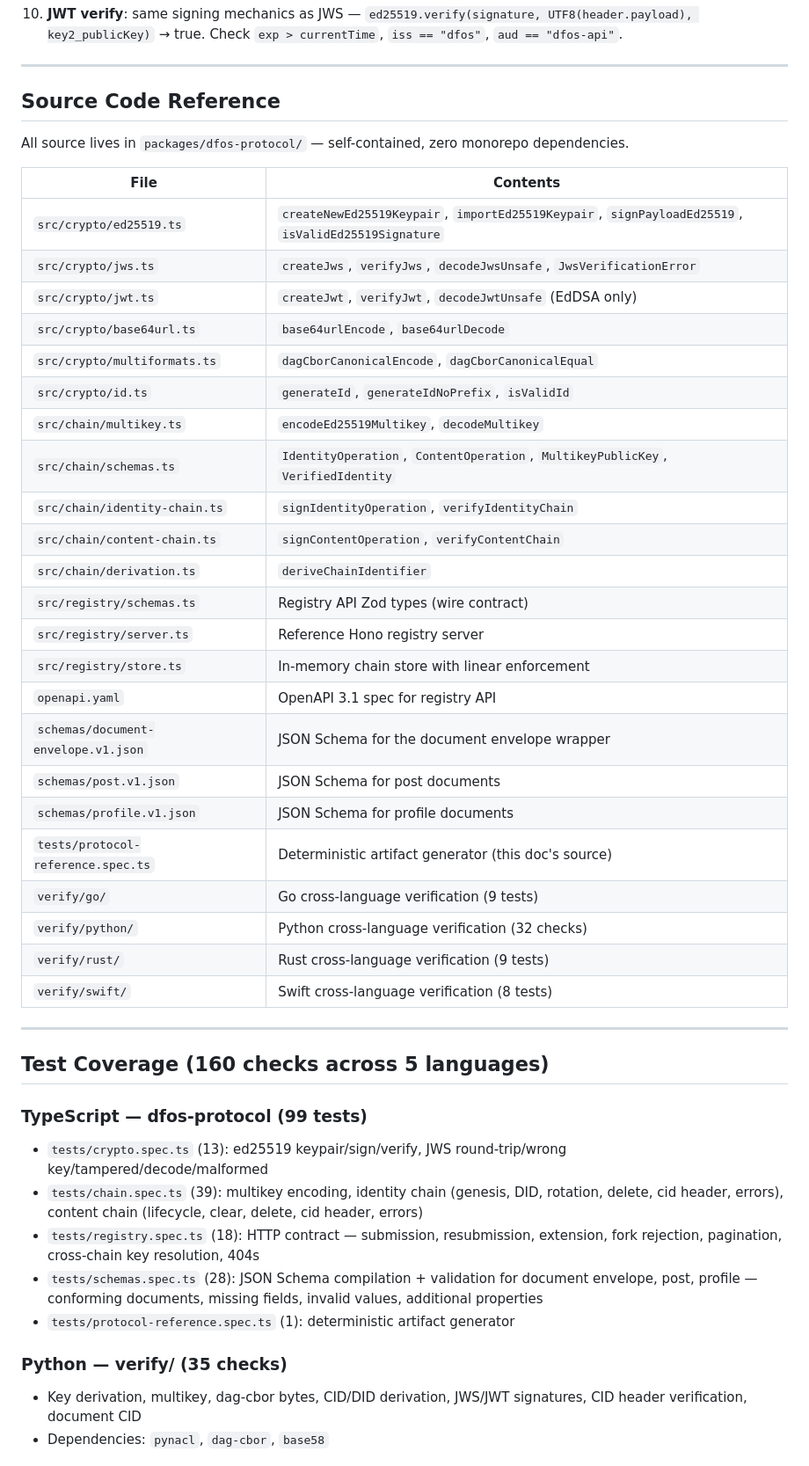
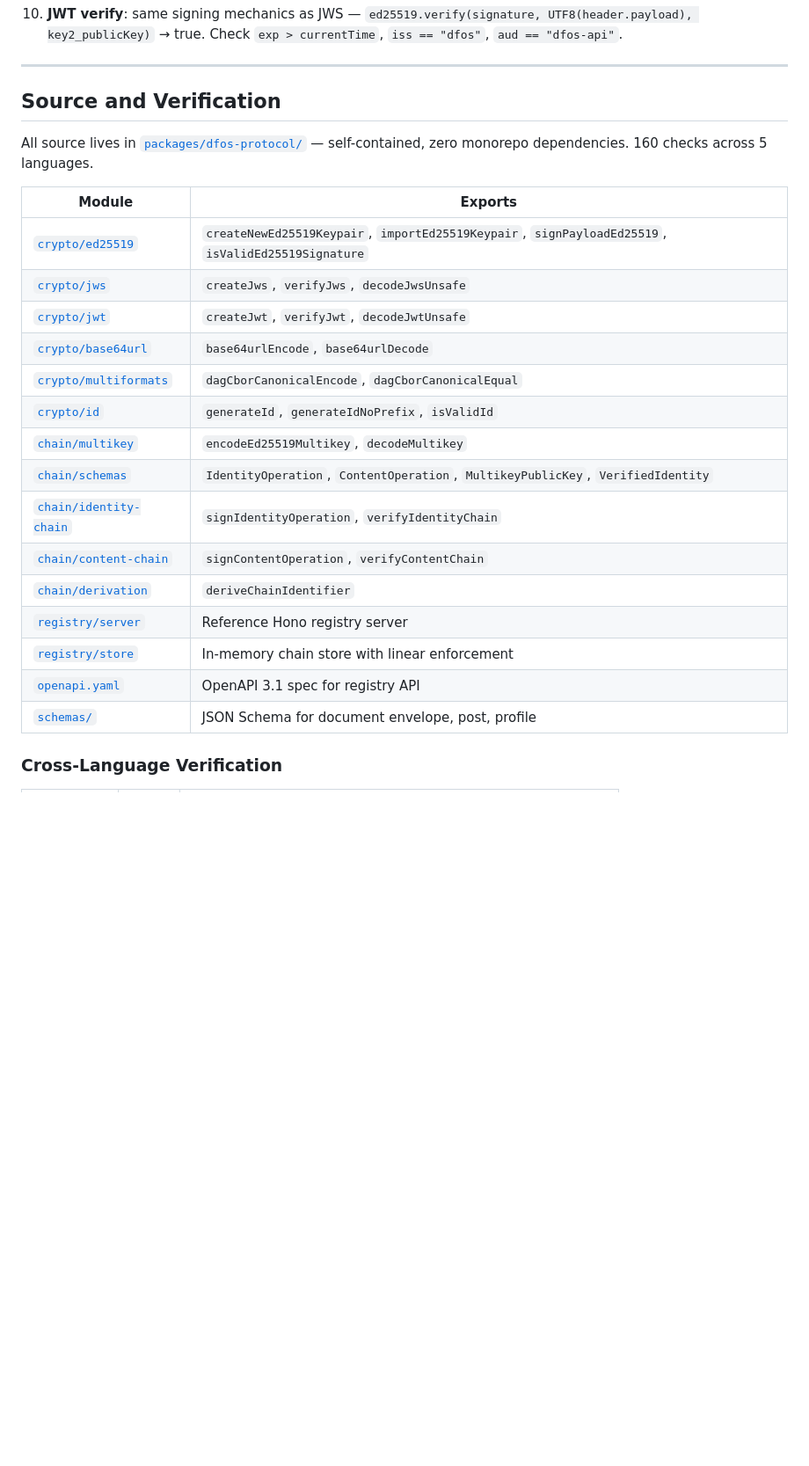
Before and after one commit to metalabel/dfos, a Markdown page: packages/dfos-protocol/PROTOCOL.md, the part around one of its changes. Shown at 88% size. Drawn GitHub-style; blank space fills up the shorter version.

Commit message:
docs: tighten PROTOCOL.md header and source reference
- Replace bullet-point frontmatter with cleaner intro paragraph + link row
- Remove "To regenerate" dev instruction from rendered spec
- Linkify all source file paths to GitHub (clickable from the site)
- Consolidate Source Code Reference + Test Coverage into compact
  "Source and Verification" section with cross-language table

Co-Authored-By: Claude Opus 4.6 (1M context) <noreply@anthropic.com>

```diff
--- a/packages/dfos-protocol/PROTOCOL.md
+++ b/packages/dfos-protocol/PROTOCOL.md
@@ -836,50 +835,27 @@ Given the artifacts above, verify:
 
 ---
 
-## Source Code Reference
+## Source and Verification
 
-All source lives in `packages/dfos-protocol/` — self-contained, zero monorepo dependencies.
+All source lives in [`packages/dfos-protocol/`](https://github.com/metalabel/dfos/tree/main/packages/dfos-protocol) — self-contained, zero monorepo dependencies. 160 checks across 5 languages.
 
-| File                                | Contents                                                                                           |
-| ----------------------------------- | -------------------------------------------------------------------------------------------------- |
-| `src/crypto/ed25519.ts`             | `createNewEd25519Keypair`, `importEd25519Keypair`, `signPayloadEd25519`, `isValidEd25519Signature` |
-| `src/crypto/jws.ts`                 | `createJws`, `verifyJws`, `decodeJwsUnsafe`, `JwsVerificationError`                                |
-| `src/crypto/jwt.ts`                 | `createJwt`, `verifyJwt`, `decodeJwtUnsafe` (EdDSA only)                                           |
-| `src/crypto/base64url.ts`           | `base64urlEncode`, `base64urlDecode`                                                               |
-| `src/crypto/multiformats.ts`        | `dagCborCanonicalEncode`, `dagCborCanonicalEqual`                                                  |
-| `src/crypto/id.ts`                  | `generateId`, `generateIdNoPrefix`, `isValidId`                                                    |
-| `src/chain/multikey.ts`             | `encodeEd25519Multikey`, `decodeMultikey`                                                          |
-| `src/chain/schemas.ts`              | `IdentityOperation`, `ContentOperation`, `MultikeyPublicKey`, `VerifiedIdentity`                   |
-| `src/chain/identity-chain.ts`       | `signIdentityOperation`, `verifyIdentityChain`                                                     |
-| `src/chain/content-chain.ts`        | `signContentOperation`, `verifyContentChain`                                                       |
-| `src/chain/derivation.ts`           | `deriveChainIdentifier`                                                                            |
-| `src/registry/schemas.ts`           | Registry API Zod types (wire contract)                                                             |
-| `src/registry/server.ts`            | Reference Hono registry server                                                                     |
-| `src/registry/store.ts`             | In-memory chain store with linear enforcement                                                      |
-| `openapi.yaml`                      | OpenAPI 3.1 spec for registry API                                                                  |
-| `schemas/document-envelope.v1.json` | JSON Schema for the document envelope wrapper                                                      |
-| `schemas/post.v1.json`              | JSON Schema for post documents                                                                     |
-| `schemas/profile.v1.json`           | JSON Schema for profile documents                                                                  |
-| `tests/protocol-reference.spec.ts`  | Deterministic artifact generator (this doc's source)                                               |
-| `verify/go/`                        | Go cross-language verification (9 tests)                                                           |
-| `verify/python/`                    | Python cross-language verification (32 checks)                                                     |
-| `verify/rust/`                      | Rust cross-language verification (9 tests)                                                         |
-| `verify/swift/`                     | Swift cross-language verification (8 tests)                                                        |
+| Module                                                                                                                   | Exports                                                                                            |
+| ------------------------------------------------------------------------------------------------------------------------ | -------------------------------------------------------------------------------------------------- |
+| [`crypto/ed25519`](https://github.com/metalabel/dfos/blob/main/packages/dfos-protocol/src/crypto/ed25519.ts)             | `createNewEd25519Keypair`, `importEd25519Keypair`, `signPayloadEd25519`, `isValidEd25519Signature` |
+| [`crypto/jws`](https://github.com/metalabel/dfos/blob/main/packages/dfos-protocol/src/crypto/jws.ts)                     | `createJws`, `verifyJws`, `decodeJwsUnsafe`                                                        |
+| [`crypto/jwt`](https://github.com/metalabel/dfos/blob/main/packages/dfos-protocol/src/crypto/jwt.ts)                     | `createJwt`, `verifyJwt`, `decodeJwtUnsafe`                                                        |
+| [`crypto/base64url`](https://github.com/metalabel/dfos/blob/main/packages/dfos-protocol/src/crypto/base64url.ts)         | `base64urlEncode`, `base64urlDecode`                                                               |
+| [`crypto/multiformats`](https://github.com/metalabel/dfos/blob/main/packages/dfos-protocol/src/crypto/multiformats.ts)   | `dagCborCanonicalEncode`, `dagCborCanonicalEqual`                                                  |
+| [`crypto/id`](https://github.com/metalabel/dfos/blob/main/packages/dfos-protocol/src/crypto/id.ts)                       | `generateId`, `generateIdNoPrefix`, `isValidId`                                                    |
+| [`chain/multikey`](https://github.com/metalabel/dfos/blob/main/packages/dfos-protocol/src/chain/multikey.ts)             | `encodeEd25519Multikey`, `decodeMultikey`                                                          |
+| [`chain/schemas`](https://github.com/metalabel/dfos/blob/main/packages/dfos-protocol/src/chain/schemas.ts)               | `IdentityOperation`, `ContentOperation`, `MultikeyPublicKey`, `VerifiedIdentity`                   |
+| [`chain/identity-chain`](https://github.com/metalabel/dfos/blob/main/packages/dfos-protocol/src/chain/identity-chain.ts) | `signIdentityOperation`, `verifyIdentityChain`                                                     |
+| [`chain/content-chain`](https://github.com/metalabel/dfos/blob/main/packages/dfos-protocol/src/chain/content-chain.ts)   | `signContentOperation`, `verifyContentChain`                                                       |
+| [`chain/derivation`](https://github.com/metalabel/dfos/blob/main/packages/dfos-protocol/src/chain/derivation.ts)         | `deriveChainIdentifier`                                                                            |
+| [`registry/server`](https://github.com/metalabel/dfos/blob/main/packages/dfos-protocol/src/registry/server.ts)           | Reference Hono registry server                                                                     |
+| [`registry/store`](https://github.com/metalabel/dfos/blob/main/packages/dfos-protocol/src/registry/store.ts)             | In-memory chain store with linear enforcement                                                      |
+| [`openapi.yaml`](https://github.com/metalabel/dfos/blob/main/packages/dfos-protocol/openapi.yaml)                        | OpenAPI 3.1 spec for registry API                                                                  |
+| [`schemas/`](https://github.com/metalabel/dfos/tree/main/packages/dfos-protocol/schemas)                                 | JSON Schema for document envelope, post, profile                                                   |
 
----
+### Cross-Language Verification
 
-## Test Coverage (160 checks across 5 languages)
-
-### TypeScript — dfos-protocol (99 tests)
-
-- `tests/crypto.spec.ts` (13): ed25519 keypair/sign/verify, JWS round-trip/wrong key/tampered/decode/malformed
-- `tests/chain.spec.ts` (39): multikey encoding, identity chain (genesis, DID, rotation, delete, cid header, errors), content chain (lifecycle, clear, delete, cid header, errors)
-- `tests/registry.spec.ts` (18): HTTP contract — submission, resubmission, extension, fork rejection, pagination, cross-chain key resolution, 404s
-- `tests/schemas.spec.ts` (28): JSON Schema compilation + validation for document envelope, post, profile — conforming documents, missing fields, invalid values, additional properties
-- `tests/protocol-reference.spec.ts` (1): deterministic artifact generator
-
-### Python — verify/ (35 checks)
-
-- Key derivation, multikey, dag-cbor bytes, CID/DID derivation, JWS/JWT signatures, CID header verification, document CID
-- Dependencies: `pynacl`, `dag-cbor`, `base58`
-
```
Also changed, not shown: other parts of packages/dfos-protocol/PROTOCOL.md (+14 -22 lines).
